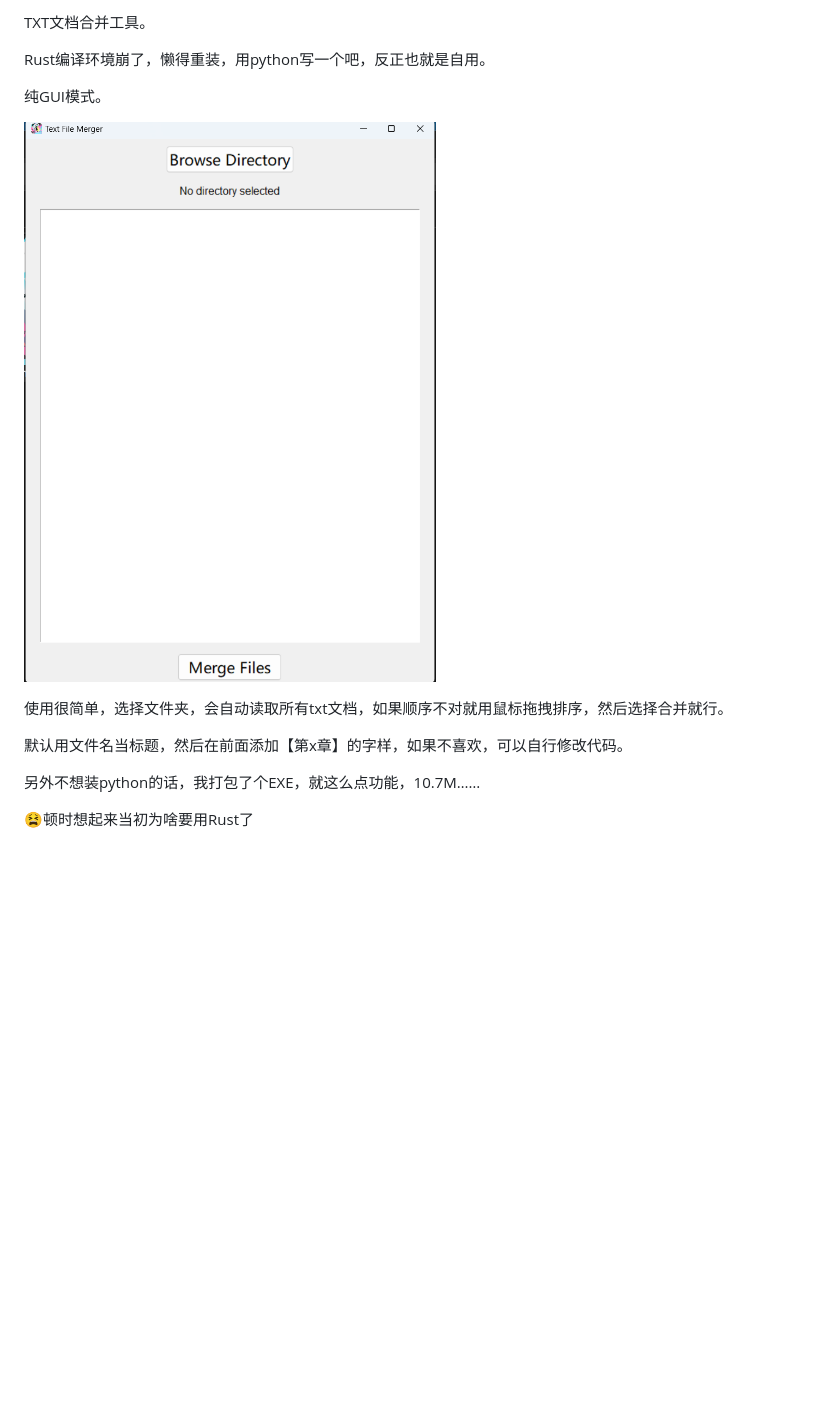
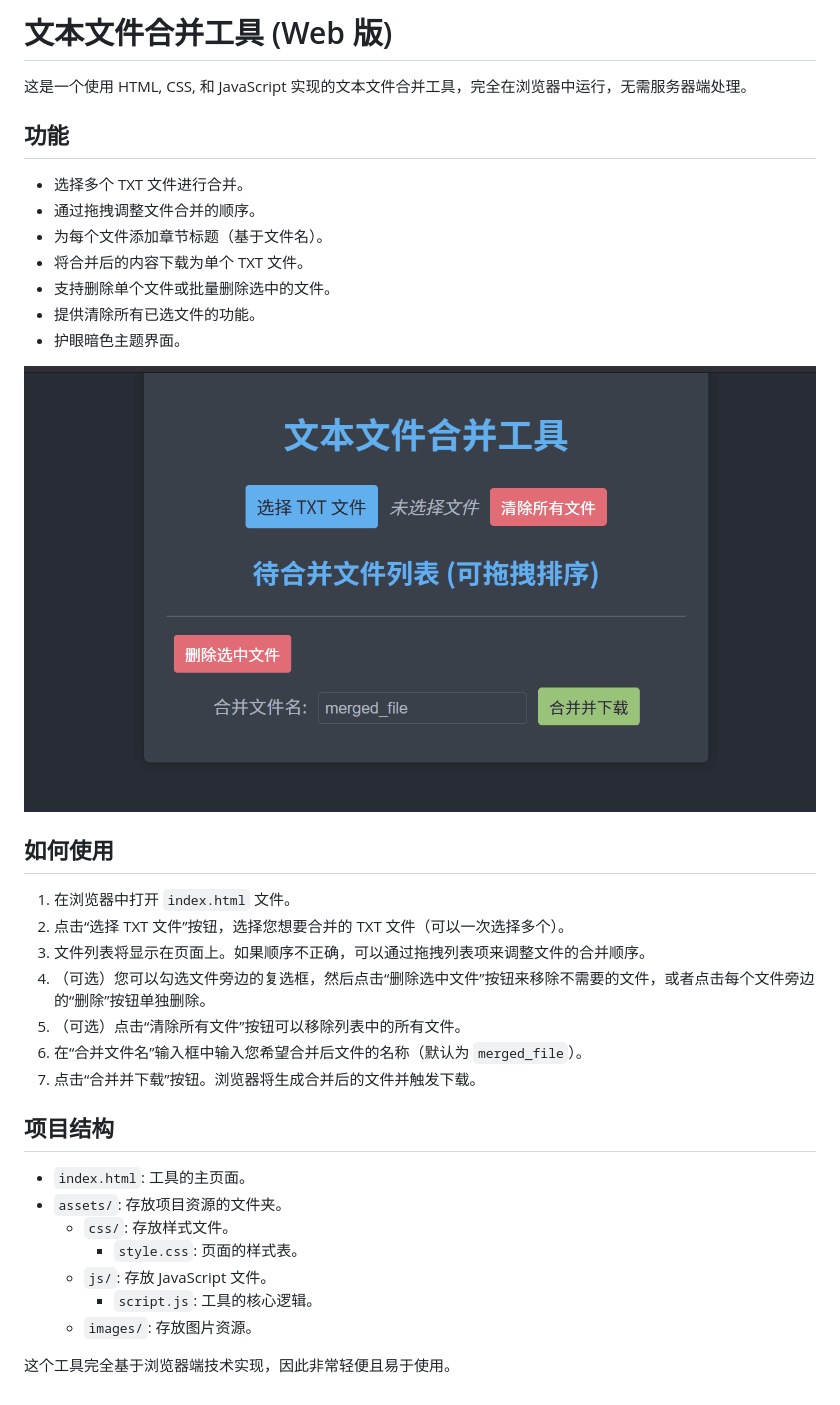
Before and after one commit to uuzp/text_merge, a Markdown page: README.md, the part around the change. Rendered like a GitHub page; pictures changed too: assets/images/screenshot.png (added), images/01.png (deleted); blank space fills up the shorter version.

```diff
--- a/README.md
+++ b/README.md
@@ -1,16 +1,37 @@
-TXT文档合并工具。
+# 文本文件合并工具 (Web 版)
 
-Rust编译环境崩了，懒得重装，用python写一个吧，反正也就是自用。
+这是一个使用 HTML, CSS, 和 JavaScript 实现的文本文件合并工具，完全在浏览器中运行，无需服务器端处理。
 
-纯GUI模式。
+## 功能
 
-![alt text](images/01.png)
+*   选择多个 TXT 文件进行合并。
+*   通过拖拽调整文件合并的顺序。
+*   为每个文件添加章节标题（基于文件名）。
+*   将合并后的内容下载为单个 TXT 文件。
+*   支持删除单个文件或批量删除选中的文件。
+*   提供清除所有已选文件的功能。
+*   护眼暗色主题界面。
 
+![界面截图](assets/images/screenshot.png)
 
-使用很简单，选择文件夹，会自动读取所有txt文档，如果顺序不对就用鼠标拖拽排序，然后选择合并就行。
+## 如何使用
 
-默认用文件名当标题，然后在前面添加【第x章】的字样，如果不喜欢，可以自行修改代码。
+1.  在浏览器中打开 `index.html` 文件。
+2.  点击“选择 TXT 文件”按钮，选择您想要合并的 TXT 文件（可以一次选择多个）。
+3.  文件列表将显示在页面上。如果顺序不正确，可以通过拖拽列表项来调整文件的合并顺序。
+4.  （可选）您可以勾选文件旁边的复选框，然后点击“删除选中文件”按钮来移除不需要的文件，或者点击每个文件旁边的“删除”按钮单独删除。
+5.  （可选）点击“清除所有文件”按钮可以移除列表中的所有文件。
+6.  在“合并文件名”输入框中输入您希望合并后文件的名称（默认为 `merged_file`）。
+7.  点击“合并并下载”按钮。浏览器将生成合并后的文件并触发下载。
 
-另外不想装python的话，我打包了个EXE，就这么点功能，10.7M……
+## 项目结构
 
-😫顿时想起来当初为啥要用Rust了
+*   `index.html`: 工具的主页面。
+*   `assets/`: 存放项目资源的文件夹。
+    *   `css/`: 存放样式文件。
+        *   `style.css`: 页面的样式表。
+    *   `js/`: 存放 JavaScript 文件。
+        *   `script.js`: 工具的核心逻辑。
+    *   `images/`: 存放图片资源。
+
+这个工具完全基于浏览器端技术实现，因此非常轻便且易于使用。
```
Also changed, not shown: 6 other files.
